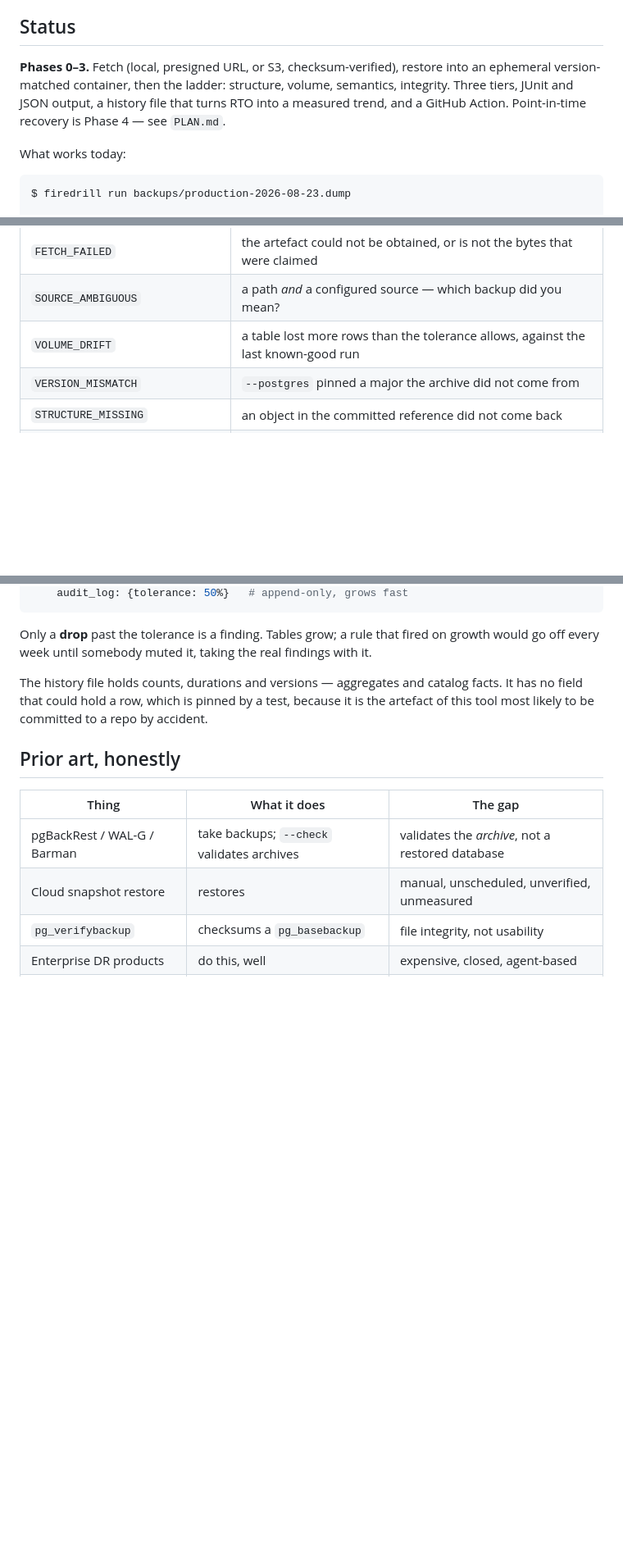
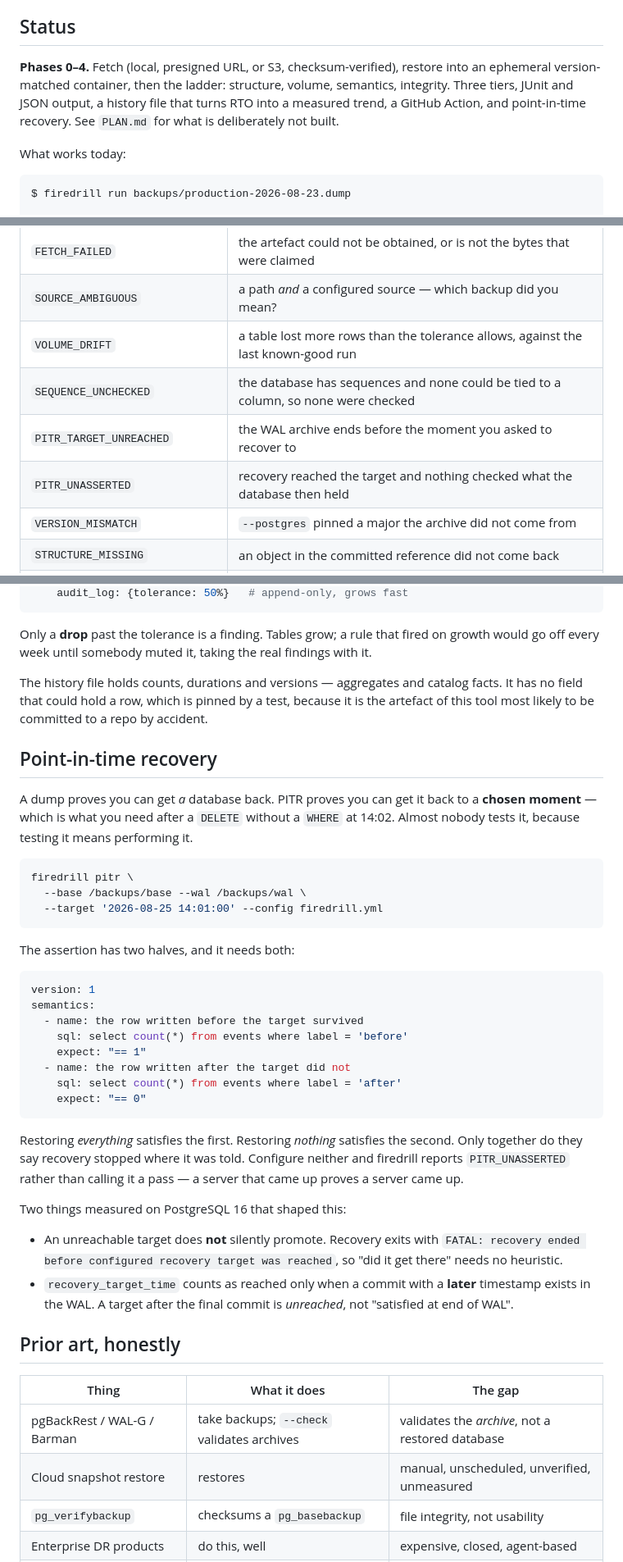
Before and after one commit to MaXiMo000/firedrill, a Markdown page: README.md, 3 parts joined by grey strips. Shown at 82% size. Rendered like a GitHub page; blank space fills up the shorter version.

````diff
--- a/README.md
+++ b/README.md
@@ -19,11 +19,11 @@ confidence.
 
 ## Status
 
-**Phases 0–3.** Fetch (local, presigned URL, or S3, checksum-verified),
+**Phases 0–4.** Fetch (local, presigned URL, or S3, checksum-verified),
 restore into an ephemeral version-matched container, then the ladder:
 structure, volume, semantics, integrity. Three tiers, JUnit and JSON output,
-a history file that turns RTO into a measured trend, and a GitHub Action.
-Point-in-time recovery is Phase 4 — see `PLAN.md`.
+a history file that turns RTO into a measured trend, a GitHub Action, and
+point-in-time recovery. See `PLAN.md` for what is deliberately not built.
 
 What works today:
 
@@ -219,6 +219,9 @@ tick. "Nothing asked for this" and "this passed" are different facts.
 | `FETCH_FAILED` | the artefact could not be obtained, or is not the bytes that were claimed |
 | `SOURCE_AMBIGUOUS` | a path *and* a configured source — which backup did you mean? |
 | `VOLUME_DRIFT` | a table lost more rows than the tolerance allows, against the last known-good run |
+| `SEQUENCE_UNCHECKED` | the database has sequences and none could be tied to a column, so none were checked |
+| `PITR_TARGET_UNREACHED` | the WAL archive ends before the moment you asked to recover to |
+| `PITR_UNASSERTED` | recovery reached the target and nothing checked what the database then held |
 | `VERSION_MISMATCH` | `--postgres` pinned a major the archive did not come from |
 | `STRUCTURE_MISSING` | an object in the committed reference did not come back |
 | `STRUCTURE_UNEXPECTED` | the database has drifted from the reference |
@@ -304,6 +307,45 @@ catalog facts. It has no field that could hold a row, which is pinned by a
 test, because it is the artefact of this tool most likely to be committed to
 a repo by accident.
 
+## Point-in-time recovery
+
+A dump proves you can get *a* database back. PITR proves you can get it back to
+a **chosen moment** — which is what you need after a `DELETE` without a `WHERE`
+at 14:02. Almost nobody tests it, because testing it means performing it.
+
+```bash
+firedrill pitr \
+  --base /backups/base --wal /backups/wal \
+  --target '2026-08-25 14:01:00' --config firedrill.yml
+```
+
+The assertion has two halves, and it needs both:
+
+```yaml
+version: 1
+semantics:
+  - name: the row written before the target survived
+    sql: select count(*) from events where label = 'before'
+    expect: "== 1"
+  - name: the row written after the target did not
+    sql: select count(*) from events where label = 'after'
+    expect: "== 0"
+```
+
+Restoring *everything* satisfies the first. Restoring *nothing* satisfies the
+second. Only together do they say recovery stopped where it was told. Configure
+neither and firedrill reports `PITR_UNASSERTED` rather than calling it a pass —
+a server that came up proves a server came up.
+
+Two things measured on PostgreSQL 16 that shaped this:
+
+- An unreachable target does **not** silently promote. Recovery exits with
+  `FATAL: recovery ended before configured recovery target was reached`, so
+  "did it get there" needs no heuristic.
+- `recovery_target_time` counts as reached only when a commit with a **later**
+  timestamp exists in the WAL. A target after the final commit is *unreached*,
+  not "satisfied at end of WAL".
+
 ## Prior art, honestly
 
 | Thing | What it does | The gap |
````
Also changed, not shown: HANDOFF.md (deleted, +0 -236 lines), PLAN.md (+50 -0 lines).
